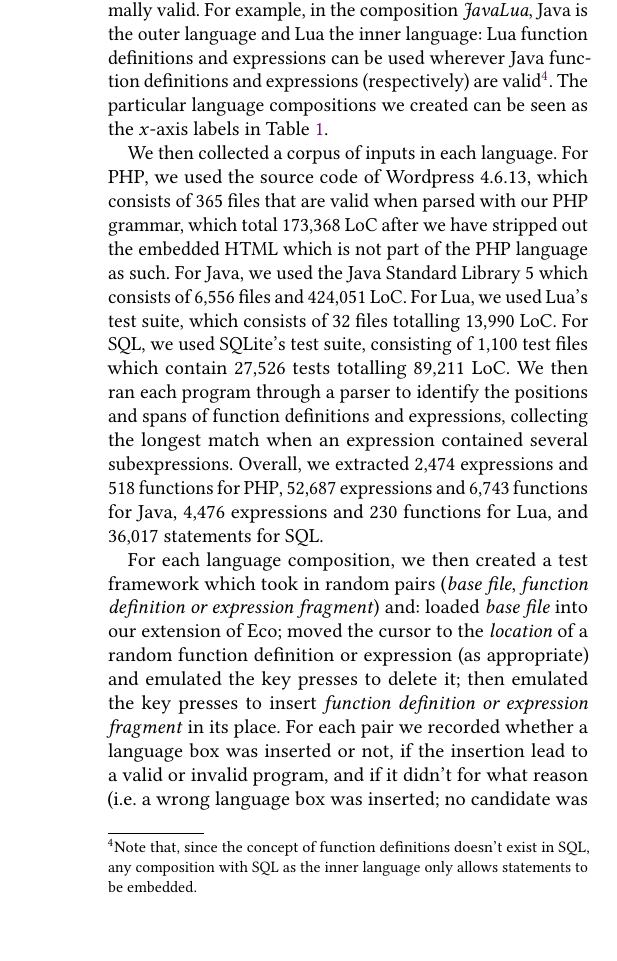
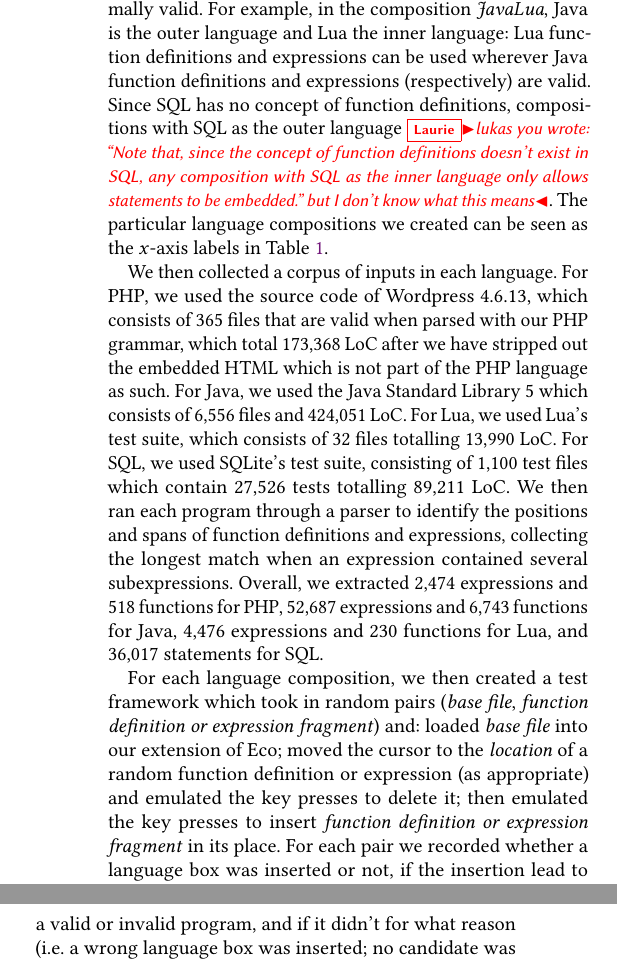
Before and after one commit to softdevteam/auto_lbox_paper, a LaTeX paper (auto_lbox.tex): part of one column of page 10 of 12 before the commit and two parts of the columns of page 10 of 12 after it, the two joined at a grey line, cut so that both start at the same text, the shorter picture padded with empty space. Compiled offline with pdfLaTeX.

Commit message:
Try to understand what SQL as an outer language means.

```diff
--- a/auto_lbox.tex
+++ b/auto_lbox.tex
@@ -1094,9 +1094,12 @@ expressions and function definitions in $L_2$ to be used wherever expressions
 and function definitions in $L_1$ are normally valid. For example, in the
 composition \emph{JavaLua}, Java is the outer language and Lua the inner
 language: Lua function definitions and expressions can be used wherever Java
-function definitions and expressions (respectively) are valid\footnote{Note that, since the concept
+function definitions and expressions (respectively) are valid. Since SQL
+has no concept of function definitions, compositions with SQL as the
+outer language \laurie{lukas you wrote: ``Note that, since the concept
 of function definitions doesn't exist in SQL, any composition
-with SQL as the inner language only allows statements to be embedded.}. The
+with SQL as the inner language only allows statements to be embedded.'' but
+I don't know what this means}. The
 particular language compositions we created can be seen as the $x$-axis labels
 in Table~\ref{tbl:valid}.
 
```
